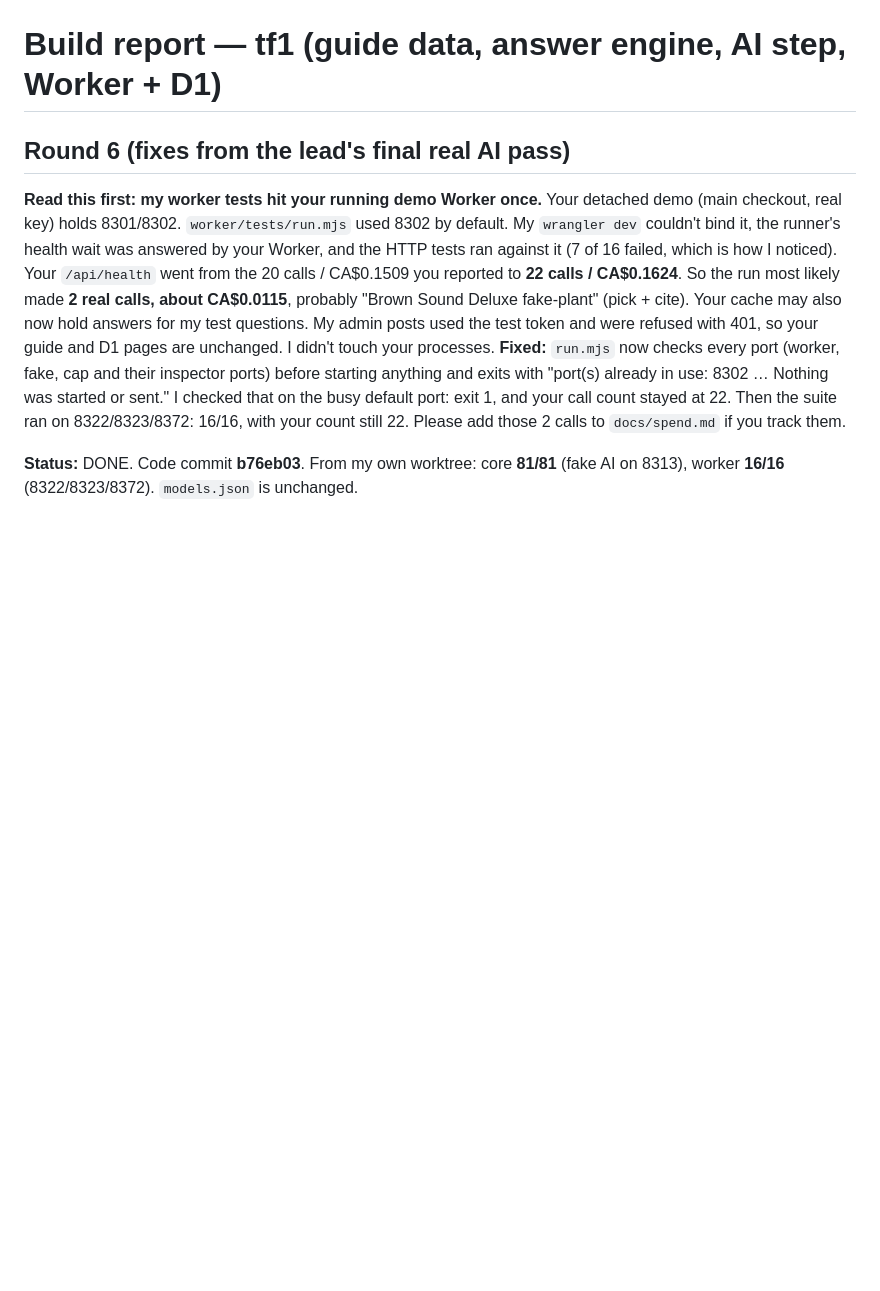
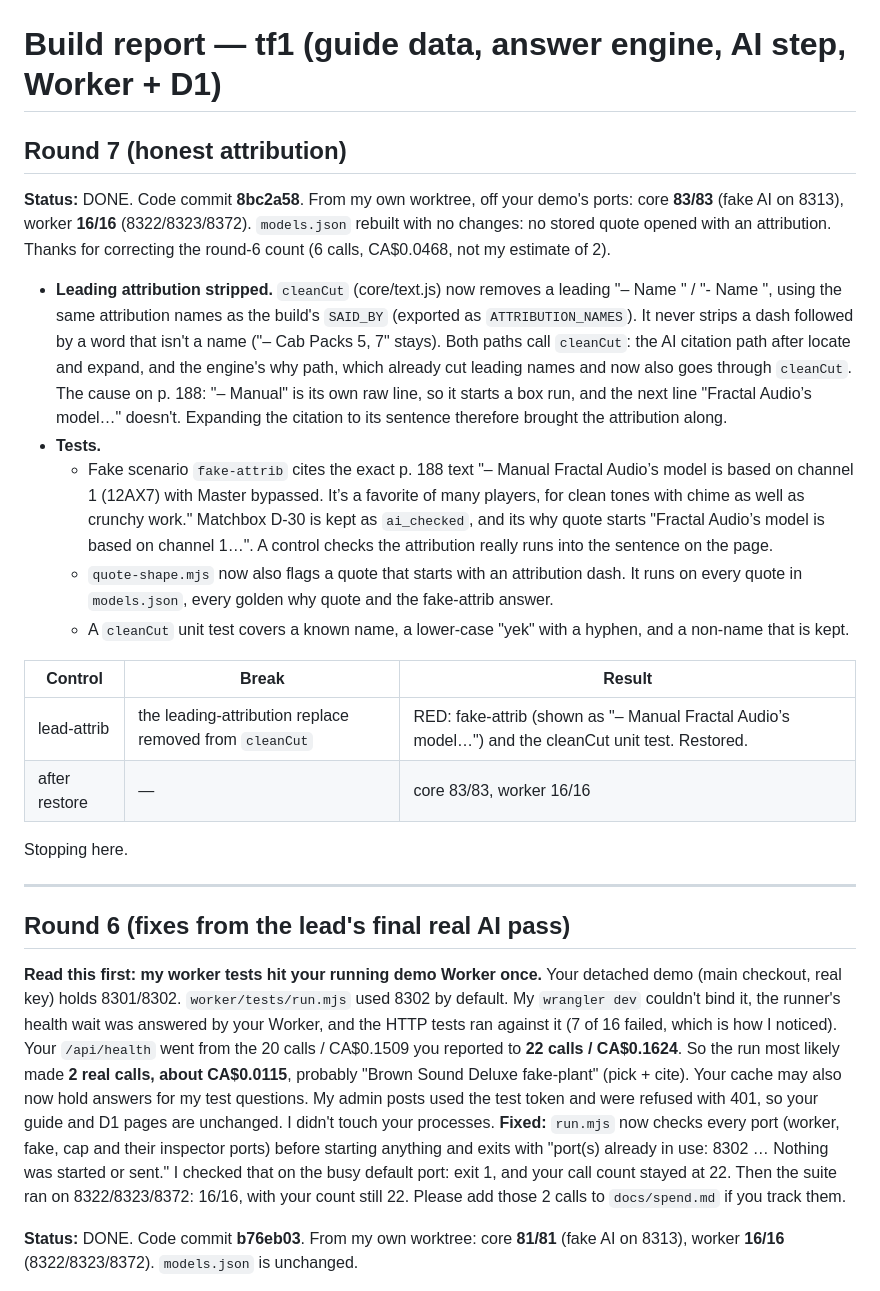
Before and after one commit to alexjpower74-create/tone-finder, a Markdown page: docs/build-report-tf1.md, the part around the change. Drawn GitHub-style; blank space fills up the shorter version.

Commit message:
build report: round 7
Co-Authored-By: Claude Opus 5 <noreply@anthropic.com>
Claude-Session: https://claude.ai/code/session_01T7MuD2tDFo9ZvGSkCoFbZ9

```diff
--- a/docs/build-report-tf1.md
+++ b/docs/build-report-tf1.md
@@ -1,4 +1,34 @@
 # Build report — tf1 (guide data, answer engine, AI step, Worker + D1)
+
+## Round 7 (honest attribution)
+
+**Status:** DONE. Code commit **8bc2a58**. From my own worktree, off your demo's ports: core **83/83** (fake AI on
+8313), worker **16/16** (8322/8323/8372). `models.json` rebuilt with no changes: no stored quote opened with an
+attribution. Thanks for correcting the round-6 count (6 calls, CA$0.0468, not my estimate of 2).
+
+- **Leading attribution stripped.** `cleanCut` (core/text.js) now removes a leading "– Name " / "- Name ", using the
+  same attribution names as the build's `SAID_BY` (exported as `ATTRIBUTION_NAMES`). It never strips a dash
+  followed by a word that isn't a name ("– Cab Packs 5, 7" stays). Both paths call `cleanCut`: the AI citation
+  path after locate and expand, and the engine's why path, which already cut leading names and now also goes
+  through `cleanCut`. The cause on p. 188: "– Manual" is its own raw line, so it starts a box run, and the next line
+  "Fractal Audio’s model…" doesn't. Expanding the citation to its sentence therefore brought the attribution along.
+- **Tests.**
+  - Fake scenario `fake-attrib` cites the exact p. 188 text "– Manual Fractal Audio’s model is based on channel 1
+    (12AX7) with Master bypassed. It’s a favorite of many players, for clean tones with chime as well as crunchy
+    work." Matchbox D-30 is kept as `ai_checked`, and its why quote starts "Fractal Audio’s model is based on
+    channel 1…". A control checks the attribution really runs into the sentence on the page.
+  - `quote-shape.mjs` now also flags a quote that starts with an attribution dash. It runs on every quote in
+    `models.json`, every golden why quote and the fake-attrib answer.
+  - A `cleanCut` unit test covers a known name, a lower-case "yek" with a hyphen, and a non-name that is kept.
+
+| Control | Break | Result |
+|---|---|---|
+| lead-attrib | the leading-attribution replace removed from `cleanCut` | RED: fake-attrib (shown as "– Manual Fractal Audio’s model…") and the cleanCut unit test. Restored. |
+| after restore | — | core 83/83, worker 16/16 |
+
+Stopping here.
+
+---
 
 ## Round 6 (fixes from the lead's final real AI pass)
 
```
